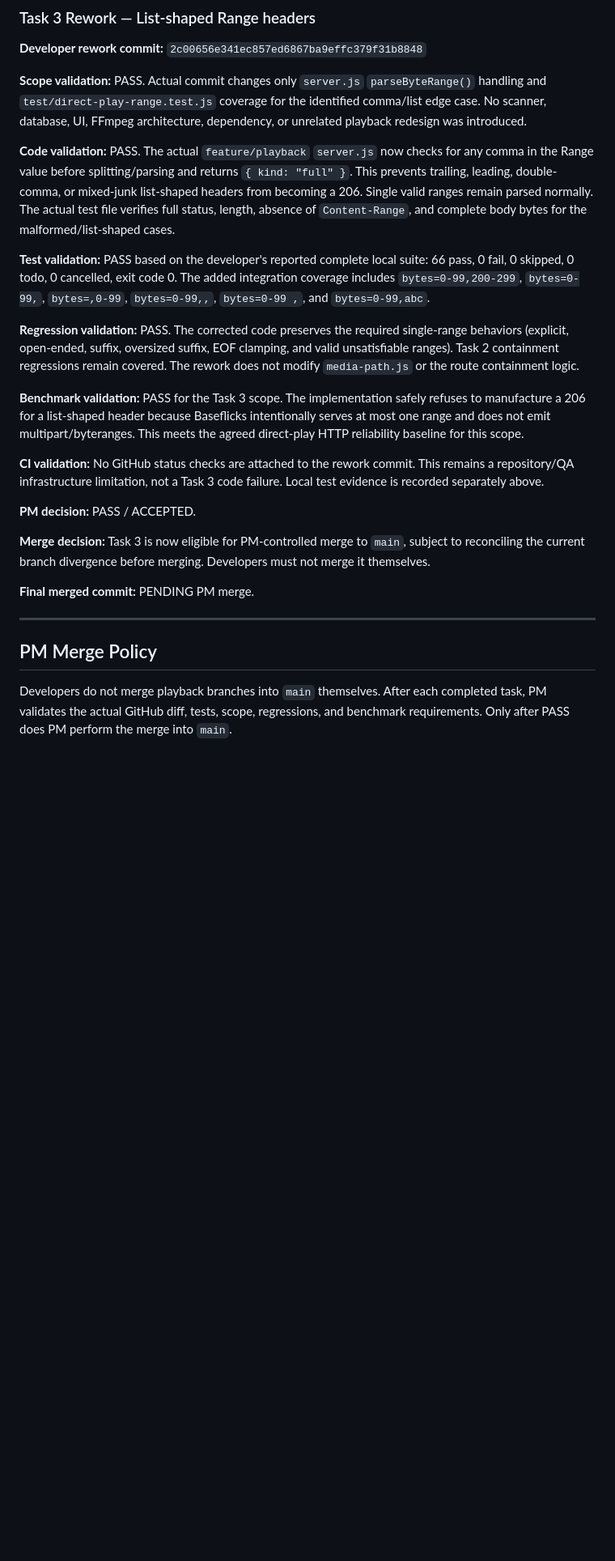
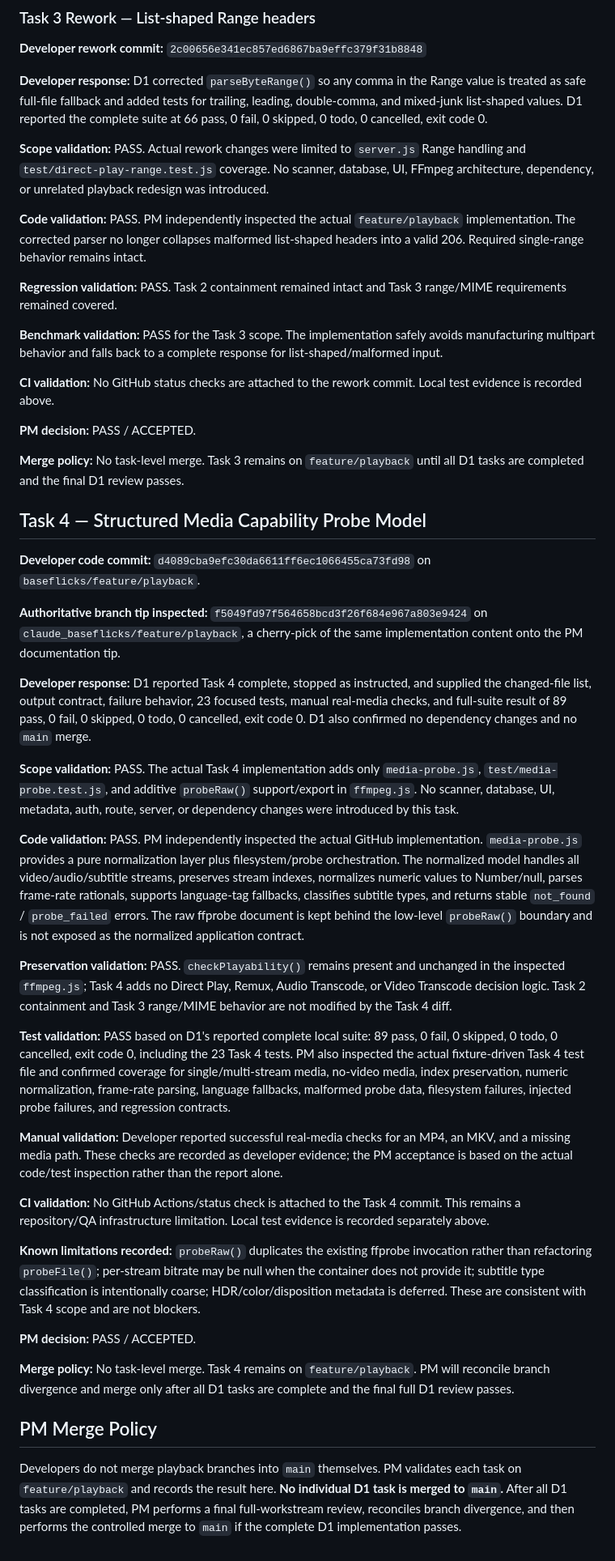
Before and after one commit to govarthanan0507/Claude_Baseflicks, a Markdown page: PM_VALIDATION_LOG.md, the part around one of its changes. Shown at 81% size. Rendered like a GitHub page; blank space fills up the shorter version.

Commit message:
docs(playback): record Task 3 and Task 4 PM validation

```diff
--- a/PM_VALIDATION_LOG.md
+++ b/PM_VALIDATION_LOG.md
@@ -66,26 +62,48 @@ Jellyfin/Plex-level user-visible playback capability, reliability, correctness,
 
 **Developer rework commit:** `2c00656e341ec857ed6867ba9effc379f31b8848`
 
-**Scope validation:** PASS. Actual commit changes only `server.js` `parseByteRange()` handling and `test/direct-play-range.test.js` coverage for the identified comma/list edge case. No scanner, database, UI, FFmpeg architecture, dependency, or unrelated playback redesign was introduced.
+**Developer response:** D1 corrected `parseByteRange()` so any comma in the Range value is treated as safe full-file fallback and added tests for trailing, leading, double-comma, and mixed-junk list-shaped values. D1 reported the complete suite at 66 pass, 0 fail, 0 skipped, 0 todo, 0 cancelled, exit code 0.
 
-**Code validation:** PASS. The actual `feature/playback` `server.js` now checks for any comma in the Range value before splitting/parsing and returns `{ kind: "full" }`. This prevents trailing, leading, double-comma, or mixed-junk list-shaped headers from becoming a 206. Single valid ranges remain parsed normally. The actual test file verifies full status, length, absence of `Content-Range`, and complete body bytes for the malformed/list-shaped cases.
+**Scope validation:** PASS. Actual rework changes were limited to `server.js` Range handling and `test/direct-play-range.test.js` coverage. No scanner, database, UI, FFmpeg architecture, dependency, or unrelated playback redesign was introduced.
 
-**Test validation:** PASS based on the developer's reported complete local suite: 66 pass, 0 fail, 0 skipped, 0 todo, 0 cancelled, exit code 0. The added integration coverage includes `bytes=0-99,200-299`, `bytes=0-99,`, `bytes=,0-99`, `bytes=0-99,,`, `bytes=0-99 ,`, and `bytes=0-99,abc`.
+**Code validation:** PASS. PM independently inspected the actual `feature/playback` implementation. The corrected parser no longer collapses malformed list-shaped headers into a valid 206. Required single-range behavior remains intact.
 
-**Regression validation:** PASS. The corrected code preserves the required single-range behaviors (explicit, open-ended, suffix, oversized suffix, EOF clamping, and valid unsatisfiable ranges). Task 2 containment regressions remain covered. The rework does not modify `media-path.js` or the route containment logic.
+**Regression validation:** PASS. Task 2 containment remained intact and Task 3 range/MIME requirements remained covered.
 
-**Benchmark validation:** PASS for the Task 3 scope. The implementation safely refuses to manufacture a 206 for a list-shaped header because Baseflicks intentionally serves at most one range and does not emit multipart/byteranges. This meets the agreed direct-play HTTP reliability baseline for this scope.
+**Benchmark validation:** PASS for the Task 3 scope. The implementation safely avoids manufacturing multipart behavior and falls back to a complete response for list-shaped/malformed input.
 
-**CI validation:** No GitHub status checks are attached to the rework commit. This remains a repository/QA infrastructure limitation, not a Task 3 code failure. Local test evidence is recorded separately above.
+**CI validation:** No GitHub status checks are attached to the rework commit. Local test evidence is recorded above.
 
 **PM decision:** PASS / ACCEPTED.
 
-**Merge decision:** Task 3 is now eligible for PM-controlled merge to `main`, subject to reconciling the current branch divergence before merging. Developers must not merge it themselves.
+**Merge policy:** No task-level merge. Task 3 remains on `feature/playback` until all D1 tasks are completed and the final D1 review passes.
 
-**Final merged commit:** PENDING PM merge.
+## Task 4 — Structured Media Capability Probe Model
 
----
+**Developer code commit:** `d4089cba9efc30da6611ff6ec1066455ca73fd98` on `baseflicks/feature/playback`.
+
+**Authoritative branch tip inspected:** `f5049fd97f564658bcd3f26f684e967a803e9424` on `claude_baseflicks/feature/playback`, a cherry-pick of the same implementation content onto the PM documentation tip.
+
+**Developer response:** D1 reported Task 4 complete, stopped as instructed, and supplied the changed-file list, output contract, failure behavior, 23 focused tests, manual real-media checks, and full-suite result of 89 pass, 0 fail, 0 skipped, 0 todo, 0 cancelled, exit code 0. D1 also confirmed no dependency changes and no `main` merge.
+
+**Scope validation:** PASS. The actual Task 4 implementation adds only `media-probe.js`, `test/media-probe.test.js`, and additive `probeRaw()` support/export in `ffmpeg.js`. No scanner, database, UI, metadata, auth, route, server, or dependency changes were introduced by this task.
+
+**Code validation:** PASS. PM independently inspected the actual GitHub implementation. `media-probe.js` provides a pure normalization layer plus filesystem/probe orchestration. The normalized model handles all video/audio/subtitle streams, preserves stream indexes, normalizes numeric values to Number/null, parses frame-rate rationals, supports language-tag fallbacks, classifies subtitle types, and returns stable `not_found` / `probe_failed` errors. The raw ffprobe document is kept behind the low-level `probeRaw()` boundary and is not exposed as the normalized application contract.
+
+**Preservation validation:** PASS. `checkPlayability()` remains present and unchanged in the inspected `ffmpeg.js`; Task 4 adds no Direct Play, Remux, Audio Transcode, or Video Transcode decision logic. Task 2 containment and Task 3 range/MIME behavior are not modified by the Task 4 diff.
+
+**Test validation:** PASS based on D1's reported complete local suite: 89 pass, 0 fail, 0 skipped, 0 todo, 0 cancelled, exit code 0, including the 23 Task 4 tests. PM also inspected the actual fixture-driven Task 4 test file and confirmed coverage for single/multi-stream media, no-video media, index preservation, numeric normalization, frame-rate parsing, language fallbacks, malformed probe data, filesystem failures, injected probe failures, and regression contracts.
+
+**Manual validation:** Developer reported successful real-media checks for an MP4, an MKV, and a missing media path. These checks are recorded as developer evidence; the PM acceptance is based on the actual code/test inspection rather than the report alone.
+
+**CI validation:** No GitHub Actions/status check is attached to the Task 4 commit. This remains a repository/QA infrastructure limitation. Local test evidence is recorded separately above.
+
+**Known limitations recorded:** `probeRaw()` duplicates the existing ffprobe invocation rather than refactoring `probeFile()`; per-stream bitrate may be null when the container does not provide it; subtitle type classification is intentionally coarse; HDR/color/disposition metadata is deferred. These are consistent with Task 4 scope and are not blockers.
+
+**PM decision:** PASS / ACCEPTED.
+
+**Merge policy:** No task-level merge. Task 4 remains on `feature/playback`. PM will reconcile branch divergence and merge only after all D1 tasks are complete and the final full D1 review passes.
 
 ## PM Merge Policy
 
-Developers do not merge playback branches into `main` themselves. After each completed task, PM validates the actual GitHub diff, tests, scope, regressions, and benchmark requirements. Only after PASS does PM perform the merge into `main`.
+Developers do not merge playback branches into `main` themselves. PM validates each task on `feature/playback` and records the result here. **No individual D1 task is merged to `main`.** After all D1 tasks are completed, PM performs a final full-workstream review, reconciles branch divergence, and then performs the controlled merge to `main` if the complete D1 implementation passes.
```
Also changed, not shown: other parts of PM_VALIDATION_LOG.md (+2 -6 lines).
